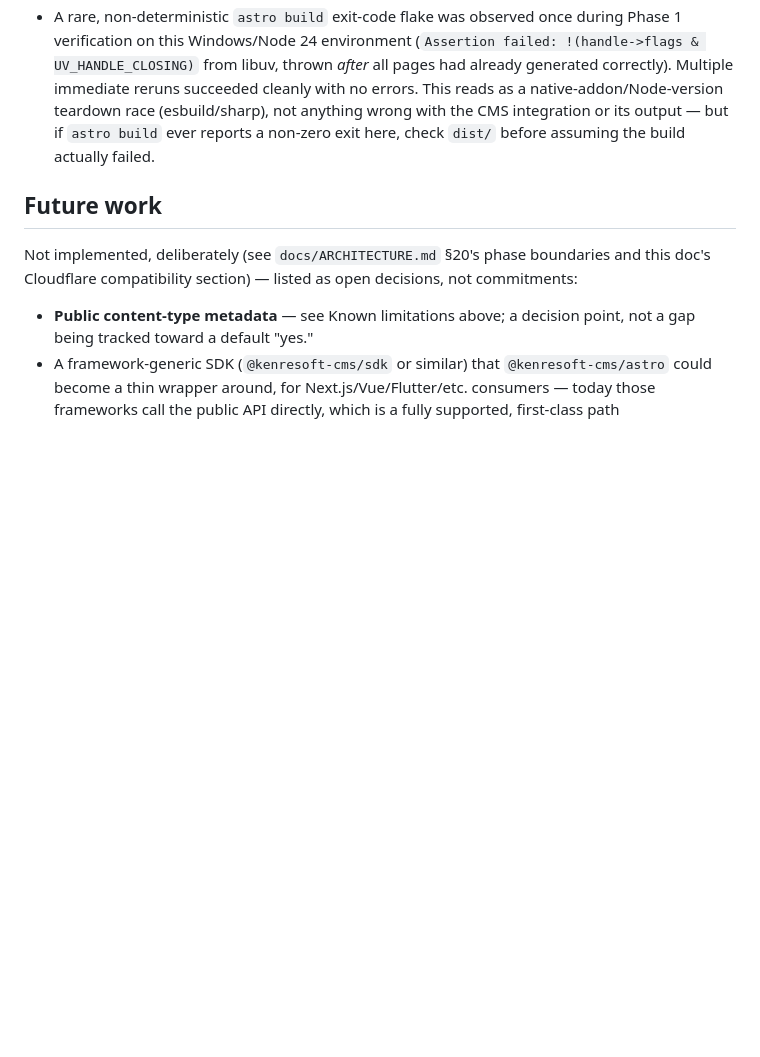
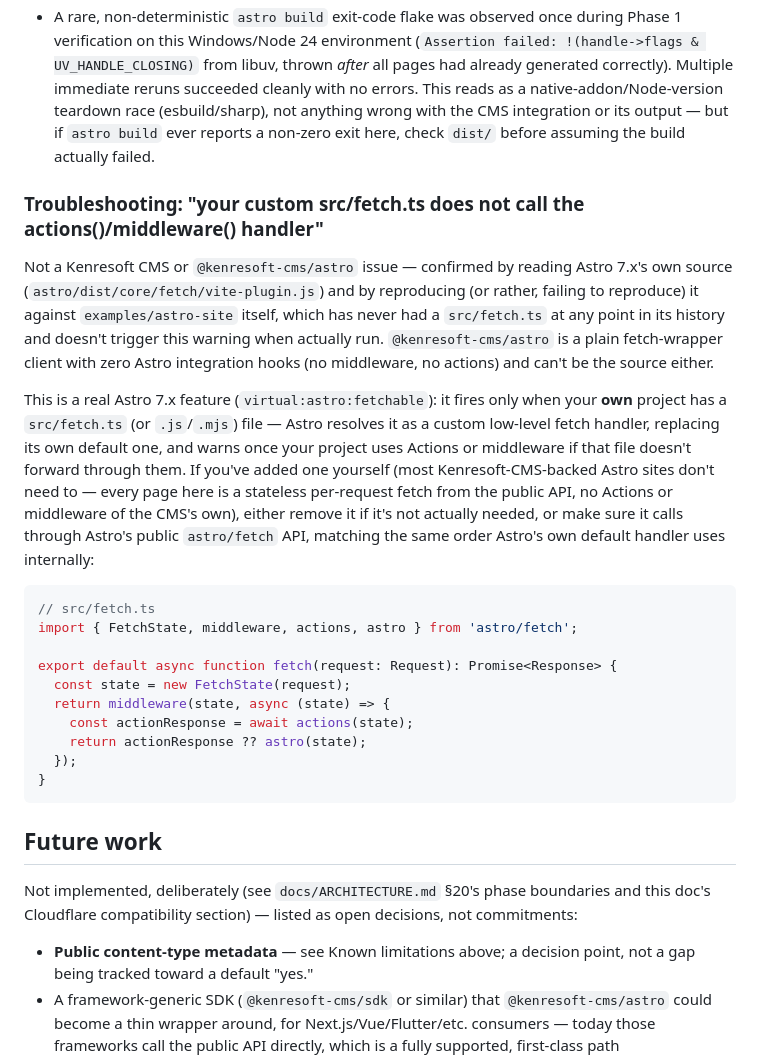
Before and after one commit to kenresoft-technologies/kenresoft-cms, a Markdown page: docs/ASTRO.md, the part around the change. Rendered like a GitHub page; blank space fills up the shorter version.

Commit message:
docs: troubleshooting note for the src/fetch.ts actions/middleware warning
Investigated a user report of Astro logging "your custom src/fetch.ts
does not call the actions()/middleware() handler" on their site.
Traced to Astro 7.x's own virtual:astro:fetchable feature -- it only
fires when a project has its own src/fetch.ts, which examples/astro-
site has never had (confirmed via git history and by actually running
it live, which doesn't trigger the warning). @kenresoft-cms/astro has
zero Astro integration hooks and can't be the source either.

Not a code fix -- nothing in this repo caused it. Documented as a
troubleshooting entry with the correct fetch.ts forwarding pattern
(sourced from reading Astro's own default handler implementation) in
case a future user extending the example adds their own fetch.ts and
hits the same confusion.

````diff
--- a/docs/ASTRO.md
+++ b/docs/ASTRO.md
@@ -204,6 +204,37 @@ distinct next phase, not a small extension of this one.
   the CMS integration or its output — but if `astro build` ever reports a non-zero exit here,
   check `dist/` before assuming the build actually failed.
 
+### Troubleshooting: "your custom src/fetch.ts does not call the actions()/middleware() handler"
+
+Not a Kenresoft CMS or `@kenresoft-cms/astro` issue — confirmed by reading Astro 7.x's own
+source (`astro/dist/core/fetch/vite-plugin.js`) and by reproducing (or rather, failing to
+reproduce) it against `examples/astro-site` itself, which has never had a `src/fetch.ts` at any
+point in its history and doesn't trigger this warning when actually run. `@kenresoft-cms/astro`
+is a plain fetch-wrapper client with zero Astro integration hooks (no middleware, no actions) and
+can't be the source either.
+
+This is a real Astro 7.x feature (`virtual:astro:fetchable`): it fires only when your **own**
+project has a `src/fetch.ts` (or `.js`/`.mjs`) file — Astro resolves it as a custom low-level
+fetch handler, replacing its own default one, and warns once your project uses Actions or
+middleware if that file doesn't forward through them. If you've added one yourself (most
+Kenresoft-CMS-backed Astro sites don't need to — every page here is a stateless per-request
+fetch from the public API, no Actions or middleware of the CMS's own), either remove it if it's
+not actually needed, or make sure it calls through Astro's public `astro/fetch` API, matching
+the same order Astro's own default handler uses internally:
+
+```ts
+// src/fetch.ts
+import { FetchState, middleware, actions, astro } from 'astro/fetch';
+
+export default async function fetch(request: Request): Promise<Response> {
+  const state = new FetchState(request);
+  return middleware(state, async (state) => {
+    const actionResponse = await actions(state);
+    return actionResponse ?? astro(state);
+  });
+}
+```
+
 ## Future work
 
 Not implemented, deliberately (see `docs/ARCHITECTURE.md` §20's phase boundaries and this
````
Also changed, not shown: CLAUDE.md (+14 -0 lines).
